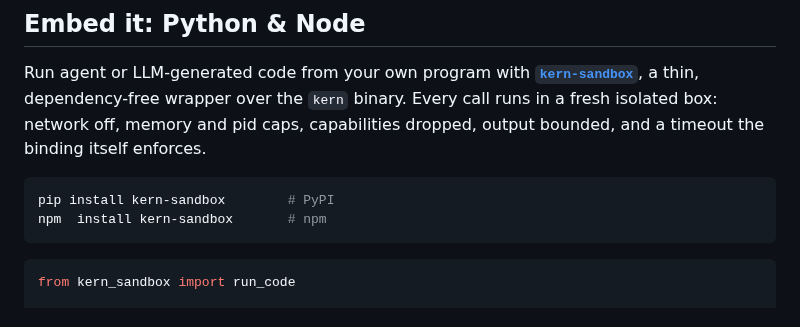
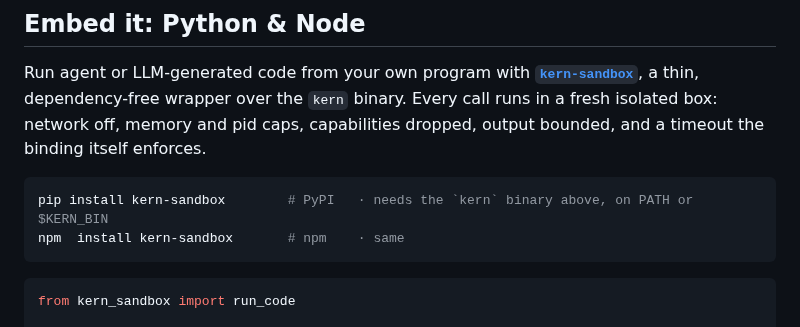
Before and after one commit to getkern/kern, a Markdown page: README.md, the part around the change. GitHub-like rendering.

Commit message:
docs(readme): say at the install block that the SDK needs the kern binary
`pip install kern-sandbox` does not give you a working sandbox. The section says
so in its first sentence - "a thin, dependency-free wrapper over the `kern`
binary" - and then shows an install block a reader can take as self-contained,
which is exactly where they decide whether they are done. The precondition now
sits in the block itself, on both lines.

The failure was already handled well and stays: without the binary the SDK raises
"the `kern` binary was not found on PATH - install it (URL) or set $KERN_BIN",
verified by running it with PATH stripped. What changes is that a reader learns
it before running rather than after.

Found in an external review, which framed it as pip/npm helping only those who
already have kern on PATH. That is true, and it is the honest shape of a wrapper:
the SDK cannot remove the toolchain requirement while there are no published
binaries to fetch.

The same review lists the MCP config as still missing from the README. It has
been there since 88106fe, and the block is on the remote - checked against
raw.githubusercontent.com rather than the local file. Second stale reading in two
rounds, which is worth knowing when weighing the rest of that review.

````diff
--- a/README.md
+++ b/README.md
@@ -181,8 +181,8 @@ binary. Every call runs in a fresh isolated box: network off, memory and pid cap
 dropped, output bounded, and a timeout the binding itself enforces.
 
 ```sh
-pip install kern-sandbox        # PyPI
-npm  install kern-sandbox       # npm
+pip install kern-sandbox        # PyPI   · needs the `kern` binary above, on PATH or $KERN_BIN
+npm  install kern-sandbox       # npm    · same
 ```
 
 ```python
````
